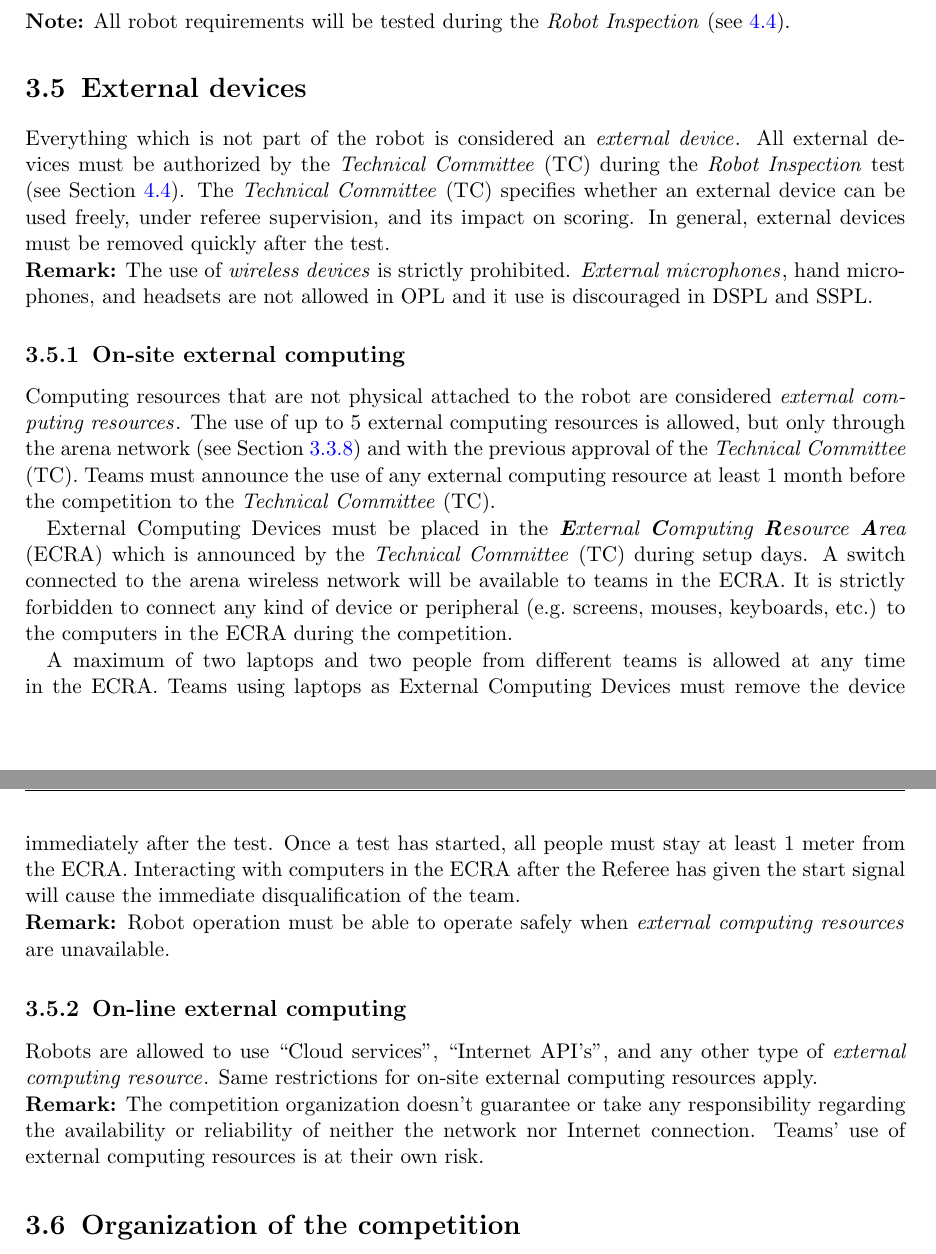
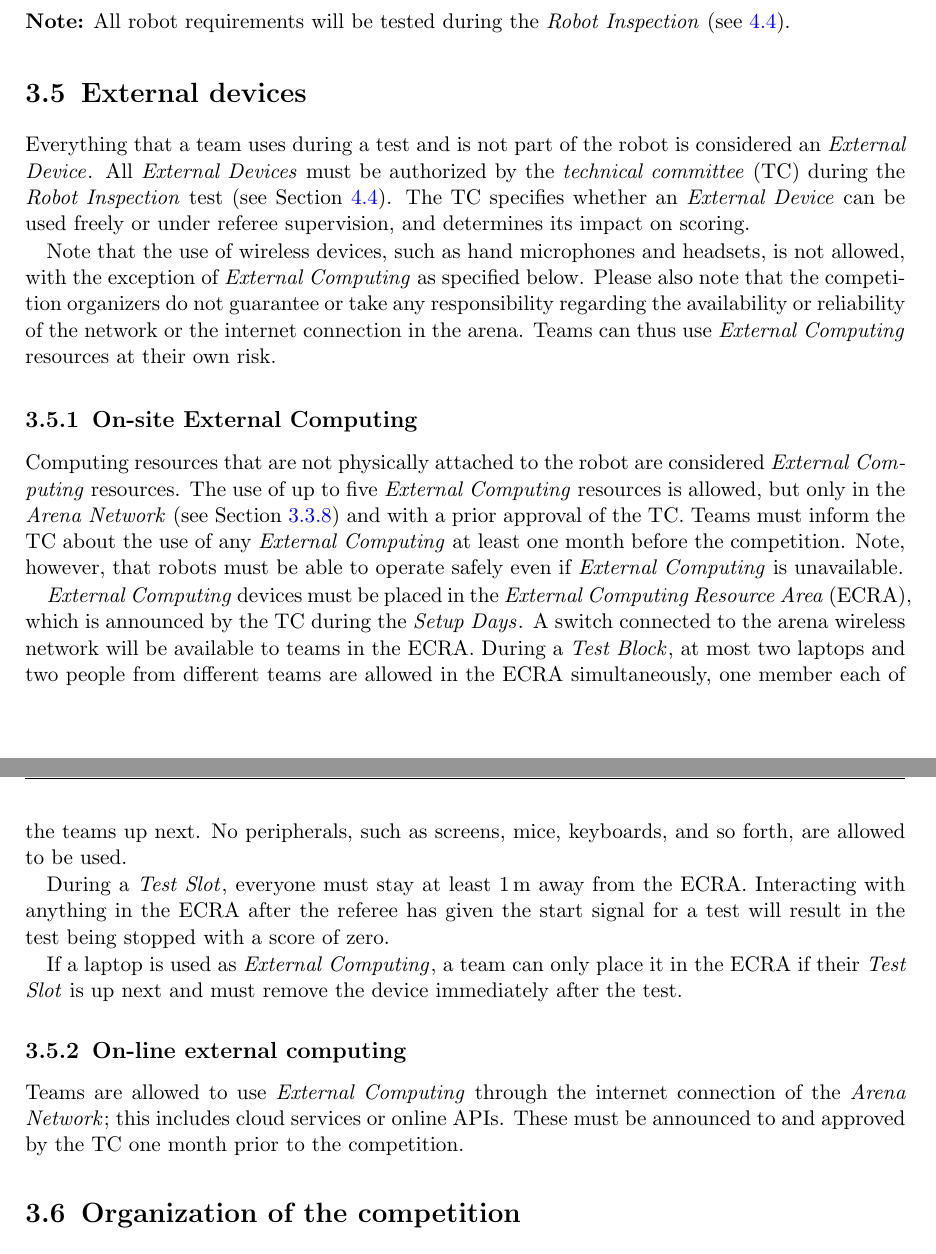
Before and after one commit to RoboCupAtHome/RuleBook, a LaTeX thesis (Rulebook.tex, which reads general_rules/ExternalDevices.tex, setup/macros.tex): two parts of pages 27 and 28 of 88, joined at a grey line, cut so that both start at the same text. Compiled offline with pdfLaTeX.

Commit message:
[general_rules/ExternalDevices] Various clarifications

```diff
--- a/general_rules/ExternalDevices.tex
+++ b/general_rules/ExternalDevices.tex
@@ -5,40 +5,37 @@
 % %% %%%%%%%%%%%%%%%%%%%%%%%%%%%%%%%%%%%%%%%%%%%%%%%%%%%%%%%%%
 \section{External devices}
 \label{rule:robot_external_devices}
-Everything which is not part of the robot is considered an \iterm{external device}.
-All external devices must be authorized by the \iaterm{Technical Committee}{TC} during the \iterm{Robot Inspection} test (see~\refsec{sec:robot_inspection}).
-The \iaterm{Technical Committee}{TC} specifies whether an external device can be used freely, under referee supervision, and its impact on scoring.
-In general, external devices must be removed quickly after the test.
 
-\noindent \textbf{Remark:} The use of \iterm{wireless devices} is strictly prohibited. \iterm{External microphones}, hand microphones, and headsets are not allowed in OPL and it use is discouraged in DSPL and SSPL.
+Everything that a team uses during a test and is not part of the robot is considered an \ExternalDevice.
+All \ExternalDevices{} must be authorized by the \TC{} during the \RobotInspection{} test (see~\refsec{sec:robot_inspection}).
+The TC specifies whether an \ExternalDevice{} can be used freely or under referee supervision, and determines its impact on scoring.
 
-\subsection{On-site external computing}
-Computing resources that are not physical attached to the robot are considered \iterm{external computing resources}.
-The use of up to 5 external computing resources is allowed, but only through the arena network (see \refsec{rule:scenario_wifi}) and with the previous approval of the \iaterm{Technical Committee}{TC}.
-Teams must announce the use of any external computing resource at least 1 month before the competition to the \iaterm{Technical Committee}{TC}.
+Note that the use of wireless devices, such as hand microphones and headsets, is not allowed, with the exception of \ExternalComputing{} as specified below.
+Please also note that the competition organizers do not guarantee or take any responsibility regarding the availability or reliability of the network or the internet connection in the arena.
+Teams can thus use \ExternalComputing{} resources at their own risk.
 
-External Computing Devices must be placed in the \iaterm{\textbf{E}xternal \textbf{C}omputing \textbf{R}esource \textbf{A}rea}{ECRA} which is announced by the \iaterm{Technical Committee}{TC} during setup days.
+\subsection{On-site External Computing}
+
+Computing resources that are not physically attached to the robot are considered \ExternalComputing{} resources.
+The use of up to five \ExternalComputing{} resources is allowed, but only in the \ArenaNetwork{} (see \refsec{rule:scenario_wifi}) and with a prior approval of the TC.
+Teams must inform the TC about the use of any \ExternalComputing{} at least one month before the competition.
+Note, however, that robots must be able to operate safely even if \ExternalComputing{} is unavailable.
+
+\ExternalComputing{} devices must be placed in the \ECRA{}, which is announced by the TC during the \SetupDays.
 A switch connected to the arena wireless network will be available to teams in the ECRA.
-It is strictly forbidden to connect any kind of device or peripheral (e.g.~screens, mouses, keyboards, etc.) to the computers in the ECRA during the competition.
+During a \Testblock, at most two laptops and two people from different teams are allowed in the ECRA simultaneously, one member each of the teams up next.
+No peripherals, such as screens, mice, keyboards, and so forth, are allowed to be used.
 
-A maximum of two laptops and two people from different teams is allowed at any time in the ECRA.
-Teams using laptops as External Computing Devices must remove the device immediately after the test.
-Once a test has started, all people must stay at least 1 meter from the ECRA.
-Interacting with computers in the ECRA after the Referee has given the start signal will cause the immediate disqualification of the team.
+During a \Testslot, everyone must stay at least \SI{1}{\meter} away from the ECRA.
+Interacting with anything in the ECRA after the referee has given the start signal for a test will result in the test being stopped with a score of zero.
 
-\noindent \textbf{Remark:} Robot operation must be able to operate safely when \iterm{external computing resources} are unavailable.
+If a laptop is used as \ExternalComputing, a team can only place it in the ECRA if their \Testslot{} is up next and must remove the device immediately after the test.
 
-
-
-% On-line devices
 \subsection{On-line external computing}
 \label{rule:robot_external_computing_online}
-Robots are allowed to use \enquote{Cloud services}, \enquote{Internet API's}, and any other type of \iterm{external computing resource}.
-Same restrictions for on-site external computing resources apply.
 
-\noindent \textbf{Remark:} The competition organization doesn't guarantee or take any responsibility regarding the availability or reliability of neither the network nor Internet connection.
-Teams' use of external computing resources is at their own risk.
-
+Teams are allowed to use \ExternalComputing{} through the internet connection of the \ArenaNetwork{}; this includes cloud services or online APIs.
+These must be announced to and approved by the TC one month prior to the competition.
 
 % Local Variables:
 % TeX-master: "../Rulebook"
--- a/setup/macros.tex
+++ b/setup/macros.tex
@@ -109,6 +109,7 @@
 \def\EmergencyStop{\iterm{Emergency Stop}}
 \def\StartButton{\iterm{Start Button}}
 \def\ExternalDevice{\iterm{External Device}}
+\def\ExternalDevices{\iterm{External Devices}}
 \def\ExternalComputing{\iterm{External Computing}}
 \def\ECRA{\iaterm{External Computing Resource Area}{ECRA}}
 \def\DEM{\iaterm{Deus ex Machina}{DEM}}
```
